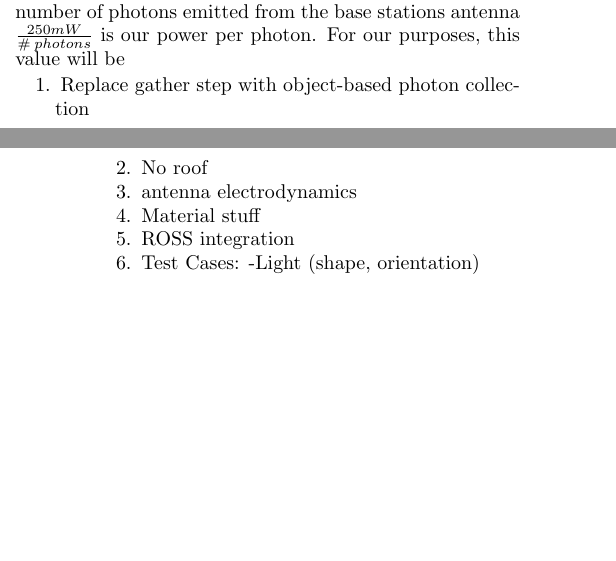
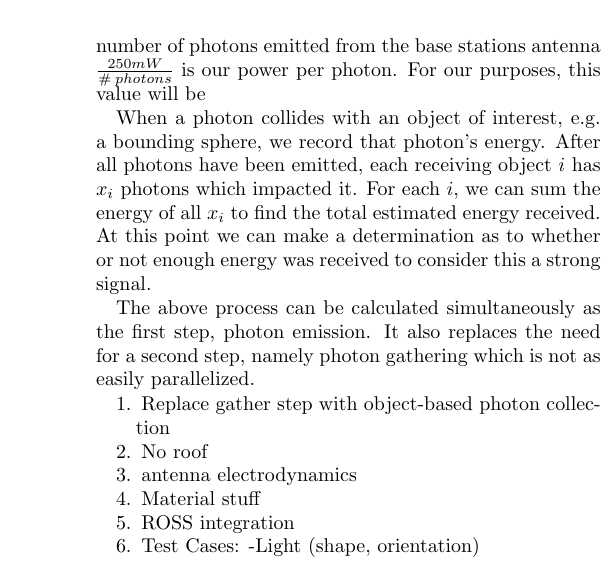
Before and after one commit to laprej/photons, a LaTeX paper (paper/sum.tex): two parts of the columns of pages 1 and 2 of 2 before the commit and part of one column of page 2 of 2 after it, the two joined at a grey line, cut so that both start at the same text, the shorter picture padded with empty space. Compiled offline with pdfLaTeX.

Commit message:
Added photon gathering stuff.

```diff
--- a/paper/sum.tex
+++ b/paper/sum.tex
@@ -219,6 +224,17 @@ The amount of power in each photon is based on the number of photons emitted fro
 antenna
 $\frac{250mW}{\#\;photons}$ is our power per photon.  For our purposes, this
 value will be
+
+When a photon collides with an object of interest, e.g. a bounding sphere, we
+record that photon's energy.  After all photons have been emitted, each
+receiving object $i$ has $x_i$ photons which impacted it.  For each $i$, we
+can sum the energy of all $x_i$ to find the total estimated energy received.
+At this point we can make a determination as to whether or not enough energy
+was received to consider this a strong signal.
+
+The above process can be calculated simultaneously as the first step, photon
+emission.  It also replaces the need for a second step, namely photon
+gathering which is not as easily parallelized.
 
 \begin{enumerate}
 \item Replace gather step with object-based photon collection
```
Also changed, not shown: paper/sum.tex (5 more changed lines).
